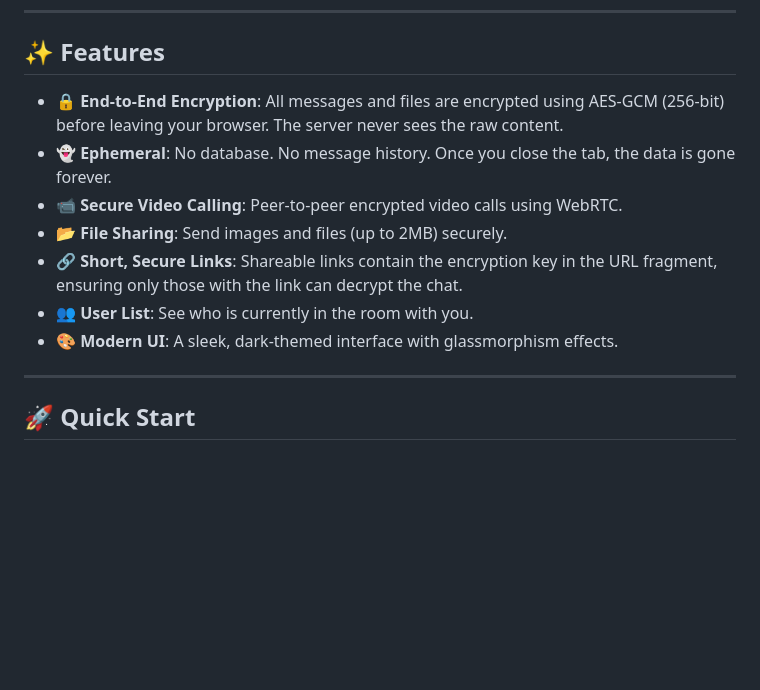
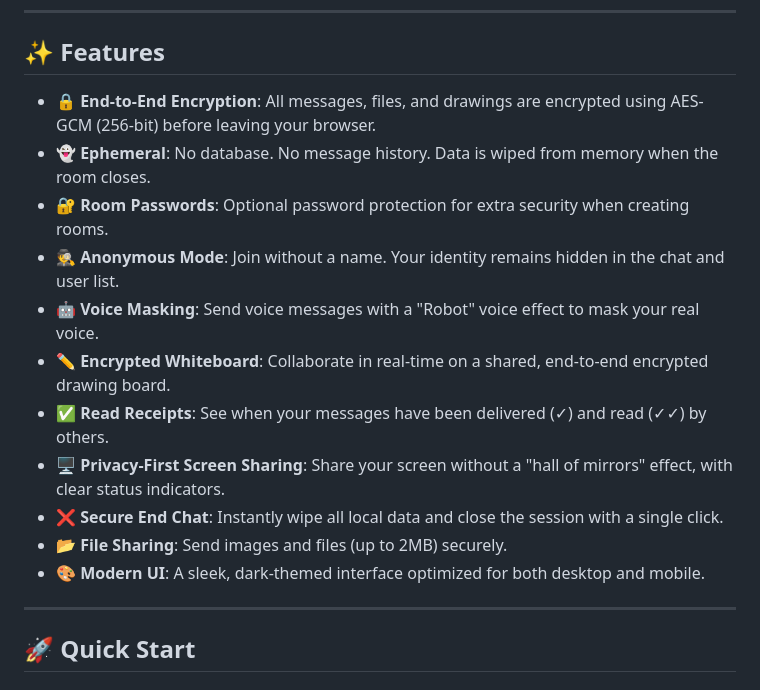
Before and after one commit to jmcatena91/burner-chat, a Markdown page: README.md, the part around the change. Drawn GitHub-style; blank space fills up the shorter version.

Commit message:
docs: update README features list to include new security, privacy, and collaboration features, and refine existing descriptions.

```diff
--- a/README.md
+++ b/README.md
@@ -11,13 +11,17 @@
 
 ## ✨ Features
 
-- **🔒 End-to-End Encryption**: All messages and files are encrypted using AES-GCM (256-bit) before leaving your browser. The server never sees the raw content.
-- **👻 Ephemeral**: No database. No message history. Once you close the tab, the data is gone forever.
-- **📹 Secure Video Calling**: Peer-to-peer encrypted video calls using WebRTC.
+- **🔒 End-to-End Encryption**: All messages, files, and drawings are encrypted using AES-GCM (256-bit) before leaving your browser.
+- **👻 Ephemeral**: No database. No message history. Data is wiped from memory when the room closes.
+- **🔐 Room Passwords**: Optional password protection for extra security when creating rooms.
+- **🕵️ Anonymous Mode**: Join without a name. Your identity remains hidden in the chat and user list.
+- **🤖 Voice Masking**: Send voice messages with a "Robot" voice effect to mask your real voice.
+- **✏️ Encrypted Whiteboard**: Collaborate in real-time on a shared, end-to-end encrypted drawing board.
+- **✅ Read Receipts**: See when your messages have been delivered (✓) and read (✓✓) by others.
+- **🖥️ Privacy-First Screen Sharing**: Share your screen without a "hall of mirrors" effect, with clear status indicators.
+- **❌ Secure End Chat**: Instantly wipe all local data and close the session with a single click.
 - **📂 File Sharing**: Send images and files (up to 2MB) securely.
-- **🔗 Short, Secure Links**: Shareable links contain the encryption key in the URL fragment, ensuring only those with the link can decrypt the chat.
-- **👥 User List**: See who is currently in the room with you.
-- **🎨 Modern UI**: A sleek, dark-themed interface with glassmorphism effects.
+- **🎨 Modern UI**: A sleek, dark-themed interface optimized for both desktop and mobile.
 
 ---
 
```
